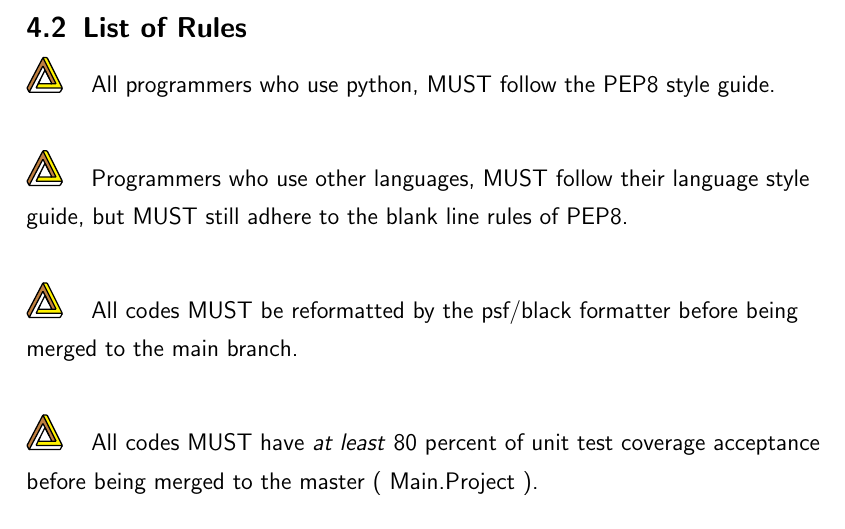
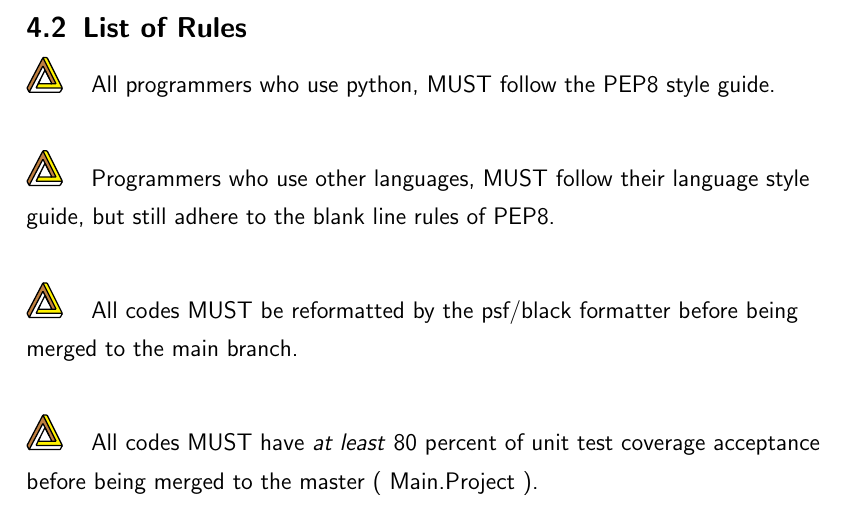
Before and after one commit to NexusWide/StyleGuide, a LaTeX document (rule_sets/main.tex): part of page 21 of 21, cut so that both start at the same text. Compiled offline with pdfLaTeX.

Commit message:
fix(docs): enhance grammar
...

programming_style_latex: 17

```diff
--- a/rule_sets/main.tex
+++ b/rule_sets/main.tex
@@ -406,7 +406,7 @@
 
     \nexusrule{All programmers who use python, MUST follow the PEP8 style guide.} \newline
 
-    \nexusrule{Programmers who use other languages, MUST follow their language style guide, but MUST still adhere to the blank line rules of PEP8.} \newline
+    \nexusrule{Programmers who use other languages, MUST follow their language style guide, but still adhere to the blank line rules of PEP8.} \newline
 
     \nexusrule{All codes MUST be reformatted by the psf/black formatter before being merged to the main branch.} \newline
 
```
